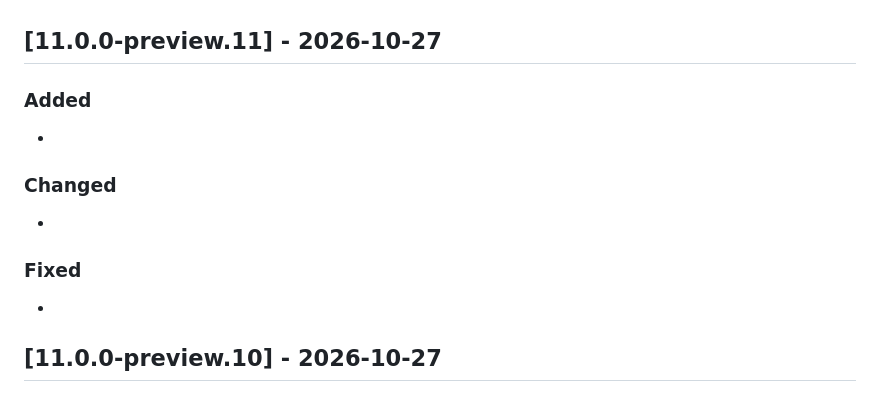
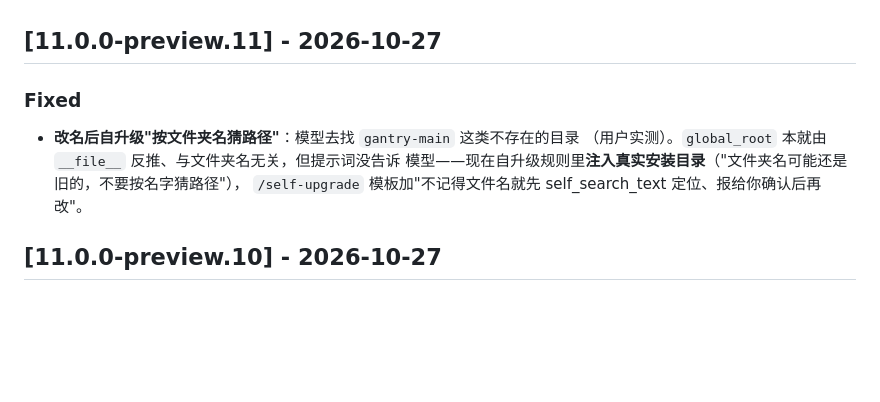
Before and after one commit to ogowoo/CopilotBridge_Agent, a Markdown page: CHANGELOG.md, the part around the change. GitHub-like rendering; blank space fills up the shorter version.

Commit message:
docs: 补 11.0.0-preview.11 的 CHANGELOG 条目

```diff
--- a/CHANGELOG.md
+++ b/CHANGELOG.md
@@ -16,14 +16,12 @@
 
 ## [11.0.0-preview.11] - 2026-10-27
 
-### Added
--
+### Fixed
 
-### Changed
--
-
-### Fixed
--
+- **改名后自升级"按文件夹名猜路径"**：模型去找 `gantry-main` 这类不存在的目录
+  （用户实测）。`global_root` 本就由 `__file__` 反推、与文件夹名无关，但提示词没告诉
+  模型——现在自升级规则里**注入真实安装目录**（"文件夹名可能还是旧的，不要按名字猜路径"），
+  `/self-upgrade` 模板加"不记得文件名就先 self_search_text 定位、报给你确认后再改"。
 
 ## [11.0.0-preview.10] - 2026-10-27
 
```
